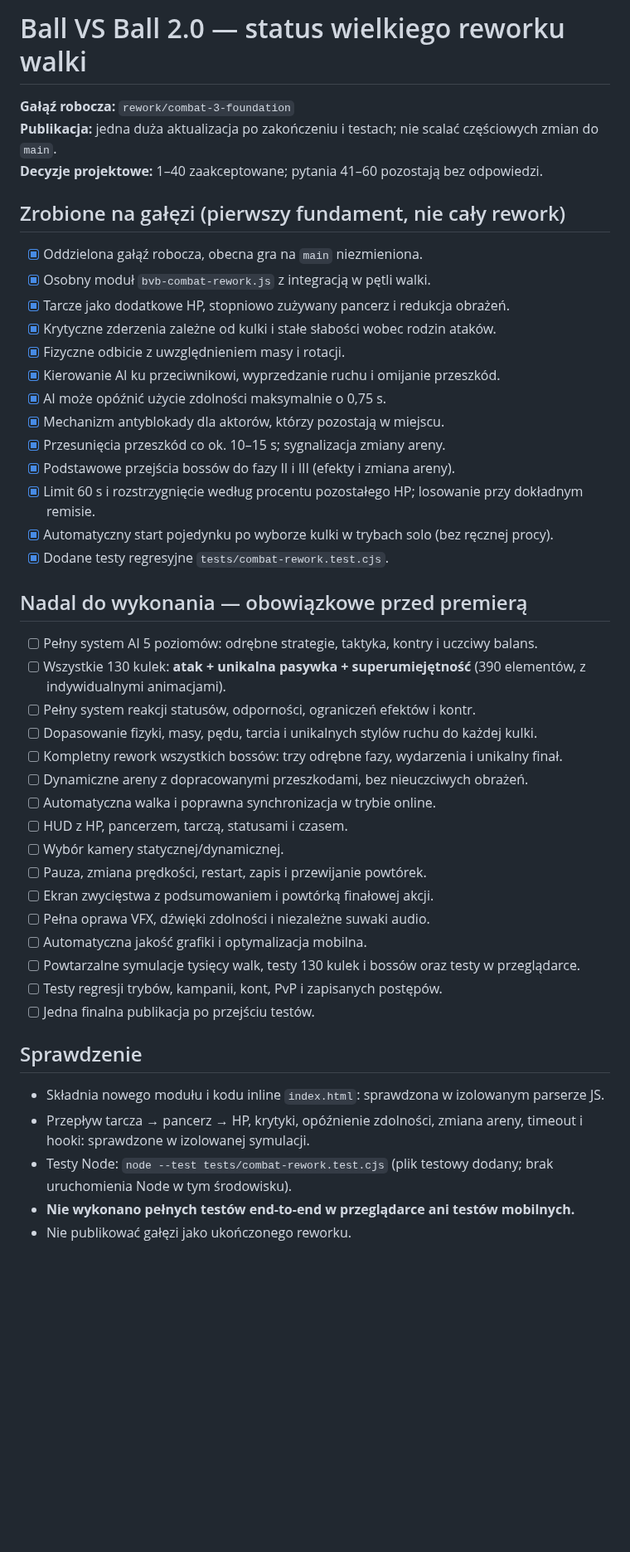
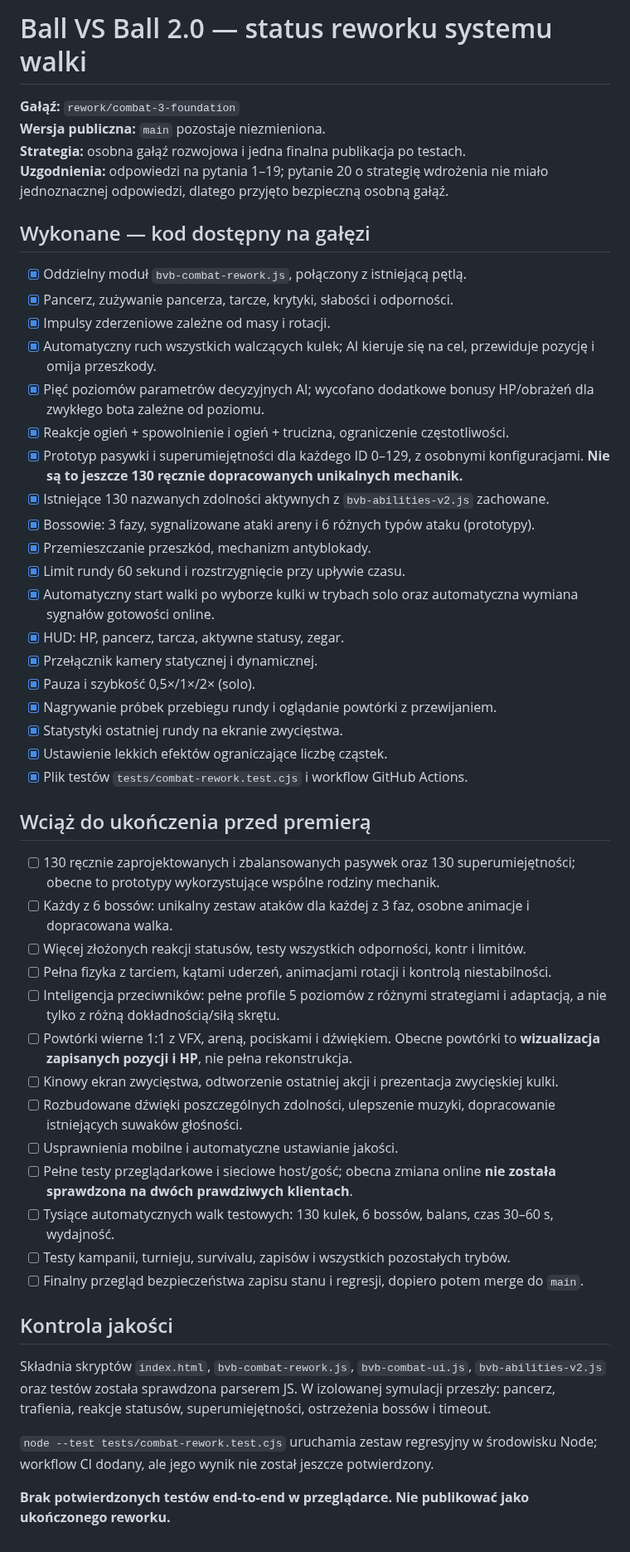
Before and after one commit to shadow31905/ball-vs-ball, a Markdown page: REWORK-STATUS.md, the part around the change. Shown at 83% size. GitHub-like rendering; blank space fills up the shorter version.

Commit message:
docs(rework): reflect implemented UI, online flow and remaining release blockers

```diff
--- a/REWORK-STATUS.md
+++ b/REWORK-STATUS.md
@@ -1,48 +1,52 @@
-# Ball VS Ball 2.0 — status wielkiego reworku walki
+# Ball VS Ball 2.0 — status reworku systemu walki
 
-**Gałąź robocza:** `rework/combat-3-foundation`
-**Publikacja:** jedna duża aktualizacja po zakończeniu i testach; nie scalać częściowych zmian do `main`.
-**Decyzje projektowe:** 1–40 zaakceptowane; pytania 41–60 pozostają bez odpowiedzi.
+**Gałąź:** `rework/combat-3-foundation`
+**Wersja publiczna:** `main` pozostaje niezmieniona.
+**Strategia:** osobna gałąź rozwojowa i jedna finalna publikacja po testach.
+**Uzgodnienia:** odpowiedzi na pytania 1–19; pytanie 20 o strategię wdrożenia nie miało jednoznacznej odpowiedzi, dlatego przyjęto bezpieczną osobną gałąź.
 
-## Zrobione na gałęzi (pierwszy fundament, nie cały rework)
+## Wykonane — kod dostępny na gałęzi
 
-- [x] Oddzielona gałąź robocza, obecna gra na `main` niezmieniona.
-- [x] Osobny moduł `bvb-combat-rework.js` z integracją w pętli walki.
-- [x] Tarcze jako dodatkowe HP, stopniowo zużywany pancerz i redukcja obrażeń.
-- [x] Krytyczne zderzenia zależne od kulki i stałe słabości wobec rodzin ataków.
-- [x] Fizyczne odbicie z uwzględnieniem masy i rotacji.
-- [x] Kierowanie AI ku przeciwnikowi, wyprzedzanie ruchu i omijanie przeszkód.
-- [x] AI może opóźnić użycie zdolności maksymalnie o 0,75 s.
-- [x] Mechanizm antyblokady dla aktorów, którzy pozostają w miejscu.
-- [x] Przesunięcia przeszkód co ok. 10–15 s; sygnalizacja zmiany areny.
-- [x] Podstawowe przejścia bossów do fazy II i III (efekty i zmiana areny).
-- [x] Limit 60 s i rozstrzygnięcie według procentu pozostałego HP; losowanie przy dokładnym remisie.
-- [x] Automatyczny start pojedynku po wyborze kulki w trybach solo (bez ręcznej procy).
-- [x] Dodane testy regresyjne `tests/combat-rework.test.cjs`.
+- [x] Oddzielny moduł `bvb-combat-rework.js`, połączony z istniejącą pętlą.
+- [x] Pancerz, zużywanie pancerza, tarcze, krytyki, słabości i odporności.
+- [x] Impulsy zderzeniowe zależne od masy i rotacji.
+- [x] Automatyczny ruch wszystkich walczących kulek; AI kieruje się na cel, przewiduje pozycję i omija przeszkody.
+- [x] Pięć poziomów parametrów decyzyjnych AI; wycofano dodatkowe bonusy HP/obrażeń dla zwykłego bota zależne od poziomu.
+- [x] Reakcje ogień + spowolnienie i ogień + trucizna, ograniczenie częstotliwości.
+- [x] Prototyp pasywki i superumiejętności dla każdego ID 0–129, z osobnymi konfiguracjami. **Nie są to jeszcze 130 ręcznie dopracowanych unikalnych mechanik.**
+- [x] Istniejące 130 nazwanych zdolności aktywnych z `bvb-abilities-v2.js` zachowane.
+- [x] Bossowie: 3 fazy, sygnalizowane ataki areny i 6 różnych typów ataku (prototypy).
+- [x] Przemieszczanie przeszkód, mechanizm antyblokady.
+- [x] Limit rundy 60 sekund i rozstrzygnięcie przy upływie czasu.
+- [x] Automatyczny start walki po wyborze kulki w trybach solo oraz automatyczna wymiana sygnałów gotowości online.
+- [x] HUD: HP, pancerz, tarcza, aktywne statusy, zegar.
+- [x] Przełącznik kamery statycznej i dynamicznej.
+- [x] Pauza i szybkość 0,5×/1×/2× (solo).
+- [x] Nagrywanie próbek przebiegu rundy i oglądanie powtórki z przewijaniem.
+- [x] Statystyki ostatniej rundy na ekranie zwycięstwa.
+- [x] Ustawienie lekkich efektów ograniczające liczbę cząstek.
+- [x] Plik testów `tests/combat-rework.test.cjs` i workflow GitHub Actions.
 
-## Nadal do wykonania — obowiązkowe przed premierą
+## Wciąż do ukończenia przed premierą
 
-- [ ] Pełny system AI 5 poziomów: odrębne strategie, taktyka, kontry i uczciwy balans.
-- [ ] Wszystkie 130 kulek: **atak + unikalna pasywka + superumiejętność** (390 elementów, z indywidualnymi animacjami).
-- [ ] Pełny system reakcji statusów, odporności, ograniczeń efektów i kontr.
-- [ ] Dopasowanie fizyki, masy, pędu, tarcia i unikalnych stylów ruchu do każdej kulki.
-- [ ] Kompletny rework wszystkich bossów: trzy odrębne fazy, wydarzenia i unikalny finał.
-- [ ] Dynamiczne areny z dopracowanymi przeszkodami, bez nieuczciwych obrażeń.
-- [ ] Automatyczna walka i poprawna synchronizacja w trybie online.
-- [ ] HUD z HP, pancerzem, tarczą, statusami i czasem.
-- [ ] Wybór kamery statycznej/dynamicznej.
-- [ ] Pauza, zmiana prędkości, restart, zapis i przewijanie powtórek.
-- [ ] Ekran zwycięstwa z podsumowaniem i powtórką finałowej akcji.
-- [ ] Pełna oprawa VFX, dźwięki zdolności i niezależne suwaki audio.
-- [ ] Automatyczna jakość grafiki i optymalizacja mobilna.
-- [ ] Powtarzalne symulacje tysięcy walk, testy 130 kulek i bossów oraz testy w przeglądarce.
-- [ ] Testy regresji trybów, kampanii, kont, PvP i zapisanych postępów.
-- [ ] Jedna finalna publikacja po przejściu testów.
+- [ ] 130 ręcznie zaprojektowanych i zbalansowanych pasywek oraz 130 superumiejętności; obecne to prototypy wykorzystujące wspólne rodziny mechanik.
+- [ ] Każdy z 6 bossów: unikalny zestaw ataków dla każdej z 3 faz, osobne animacje i dopracowana walka.
+- [ ] Więcej złożonych reakcji statusów, testy wszystkich odporności, kontr i limitów.
+- [ ] Pełna fizyka z tarciem, kątami uderzeń, animacjami rotacji i kontrolą niestabilności.
+- [ ] Inteligencja przeciwników: pełne profile 5 poziomów z różnymi strategiami i adaptacją, a nie tylko z różną dokładnością/siłą skrętu.
+- [ ] Powtórki wierne 1:1 z VFX, areną, pociskami i dźwiękiem. Obecne powtórki to **wizualizacja zapisanych pozycji i HP**, nie pełna rekonstrukcja.
+- [ ] Kinowy ekran zwycięstwa, odtworzenie ostatniej akcji i prezentacja zwycięskiej kulki.
+- [ ] Rozbudowane dźwięki poszczególnych zdolności, ulepszenie muzyki, dopracowanie istniejących suwaków głośności.
+- [ ] Usprawnienia mobilne i automatyczne ustawianie jakości.
+- [ ] Pełne testy przeglądarkowe i sieciowe host/gość; obecna zmiana online **nie została sprawdzona na dwóch prawdziwych klientach**.
+- [ ] Tysiące automatycznych walk testowych: 130 kulek, 6 bossów, balans, czas 30–60 s, wydajność.
+- [ ] Testy kampanii, turnieju, survivalu, zapisów i wszystkich pozostałych trybów.
+- [ ] Finalny przegląd bezpieczeństwa zapisu stanu i regresji, dopiero potem merge do `main`.
 
-## Sprawdzenie
+## Kontrola jakości
 
-- Składnia nowego modułu i kodu inline `index.html`: sprawdzona w izolowanym parserze JS.
-- Przepływ tarcza → pancerz → HP, krytyki, opóźnienie zdolności, zmiana areny, timeout i hooki: sprawdzone w izolowanej symulacji.
-- Testy Node: `node --test tests/combat-rework.test.cjs` (plik testowy dodany; brak uruchomienia Node w tym środowisku).
-- **Nie wykonano pełnych testów end-to-end w przeglądarce ani testów mobilnych.**
-- Nie publikować gałęzi jako ukończonego reworku.
+Składnia skryptów `index.html`, `bvb-combat-rework.js`, `bvb-combat-ui.js`, `bvb-abilities-v2.js` oraz testów została sprawdzona parserem JS. W izolowanej symulacji przeszły: pancerz, trafienia, reakcje statusów, superumiejętności, ostrzeżenia bossów i timeout.
+
+`node --test tests/combat-rework.test.cjs` uruchamia zestaw regresyjny w środowisku Node; workflow CI dodany, ale jego wynik nie został jeszcze potwierdzony.
+
+**Brak potwierdzonych testów end-to-end w przeglądarce. Nie publikować jako ukończonego reworku.**
```
